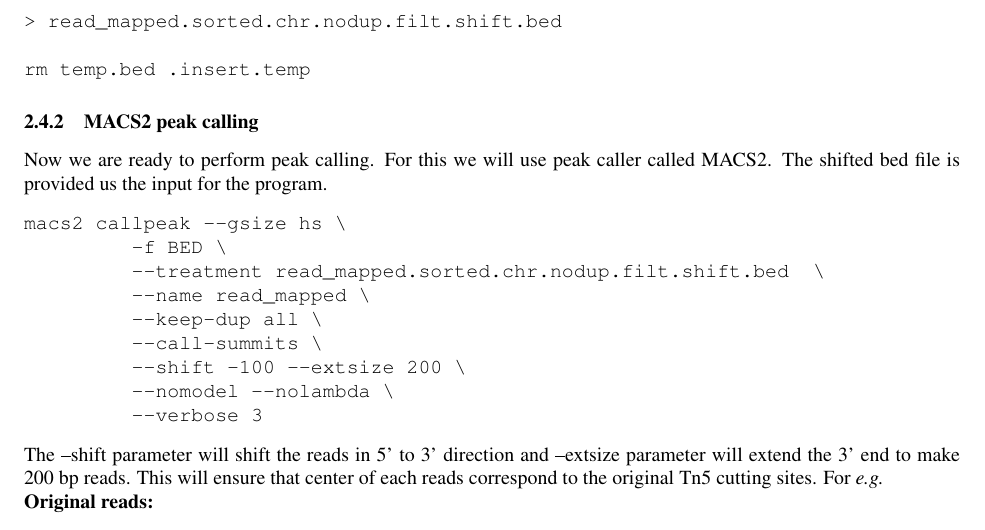
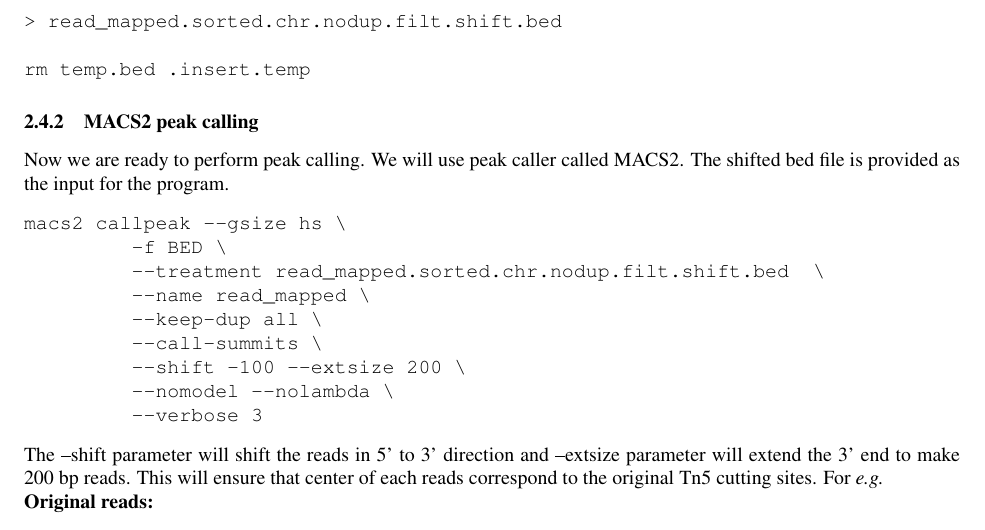
Before and after one commit to amalthomas111/atac-seq, a LaTeX document (docs/atac-seq_manual.tex): part of page 4 of 5, cut so that both start at the same text. Compiled offline with pdfLaTeX.

Commit message:
edited manual

```diff
--- a/docs/atac-seq_manual.tex
+++ b/docs/atac-seq_manual.tex
@@ -100,7 +100,7 @@ else if(name[1]== $7 && $6 == "-" ){print $1,$2,$3-5,$4,$8,$6} \
 
 rm temp.bed .insert.temp
 \end{verbatim}
-\subsubsection{MACS2 peak calling} Now we are ready to perform peak calling. For this we will use  peak caller called MACS2. The shifted bed file is provided us the input for the program.
+\subsubsection{MACS2 peak calling} Now we are ready to perform peak calling. We will use  peak caller called MACS2. The shifted bed file is provided as the input for the program.
 \begin{verbatim}
 macs2 callpeak --gsize hs \
          -f BED \
```
Also changed, not shown: docs/atac-seq_manual.pdf.
